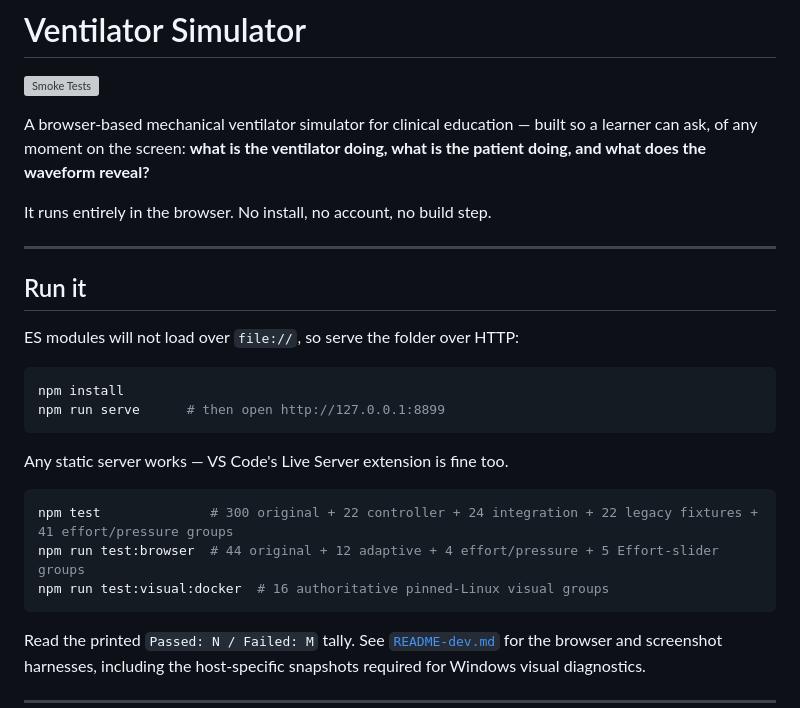
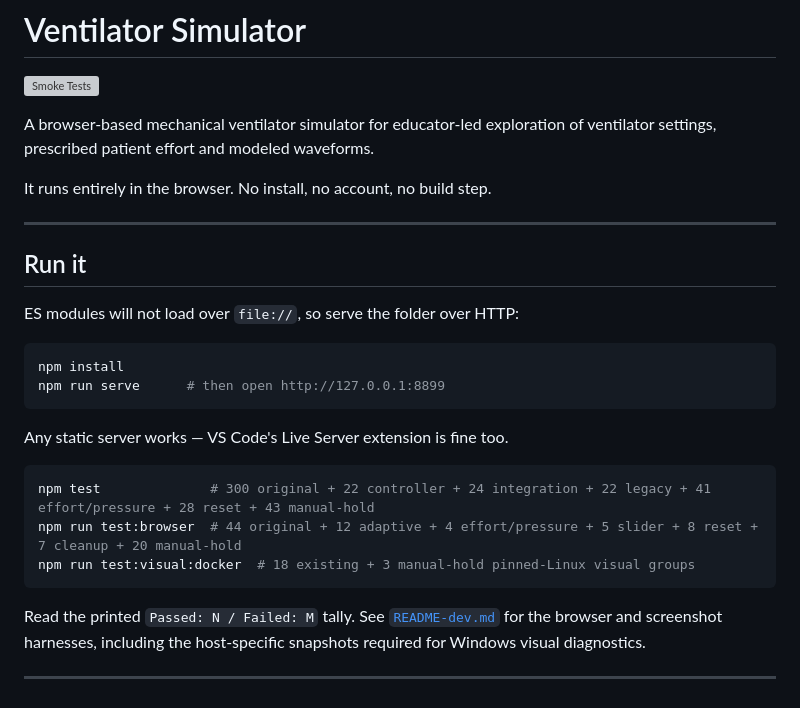
Before and after one commit to whoisjgalt84/vent-sim-mvp, a Markdown page: README.md, the part around one of its changes. Rendered like a GitHub page; grey boxes are pictures that could not be loaded.

````diff
--- a/README.md
+++ b/README.md
@@ -2,9 +2,8 @@
 
 [![Smoke Tests](https://github.com/whoisjgalt84/vent-sim-mvp/actions/workflows/smoke-test.yml/badge.svg)](https://github.com/whoisjgalt84/vent-sim-mvp/actions/workflows/smoke-test.yml)
 
-A browser-based mechanical ventilator simulator for clinical education — built
-so a learner can ask, of any moment on the screen: **what is the ventilator
-doing, what is the patient doing, and what does the waveform reveal?**
+A browser-based mechanical ventilator simulator for educator-led exploration
+of ventilator settings, prescribed patient effort and modeled waveforms.
 
 It runs entirely in the browser. No install, no account, no build step.
 
@@ -22,9 +21,9 @@ npm run serve      # then open http://127.0.0.1:8899
 Any static server works — VS Code's Live Server extension is fine too.
 
 ```bash
-npm test              # 300 original + 22 controller + 24 integration + 22 legacy fixtures + 41 effort/pressure groups
-npm run test:browser  # 44 original + 12 adaptive + 4 effort/pressure + 5 Effort-slider groups
-npm run test:visual:docker  # 16 authoritative pinned-Linux visual groups
+npm test              # 300 original + 22 controller + 24 integration + 22 legacy + 41 effort/pressure + 28 reset + 43 manual-hold
+npm run test:browser  # 44 original + 12 adaptive + 4 effort/pressure + 5 slider + 8 reset + 7 cleanup + 20 manual-hold
+npm run test:visual:docker  # 18 existing + 3 manual-hold pinned-Linux visual groups
 ```
 
 Read the printed `Passed: N / Failed: M` tally. See
````
Also changed, not shown: other parts of README.md (+30 -17 lines), docs/sme-feedback-log.md (+45 -10 lines), 1 other file.
